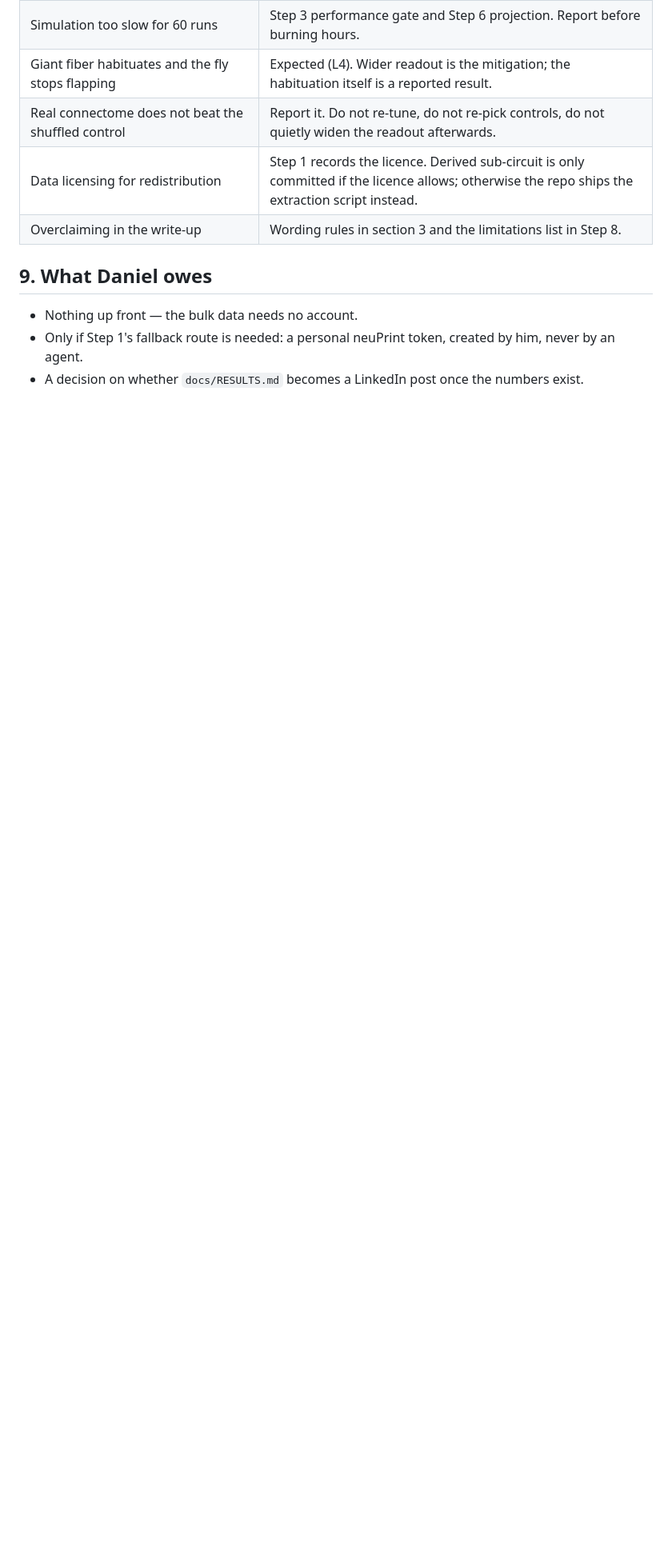
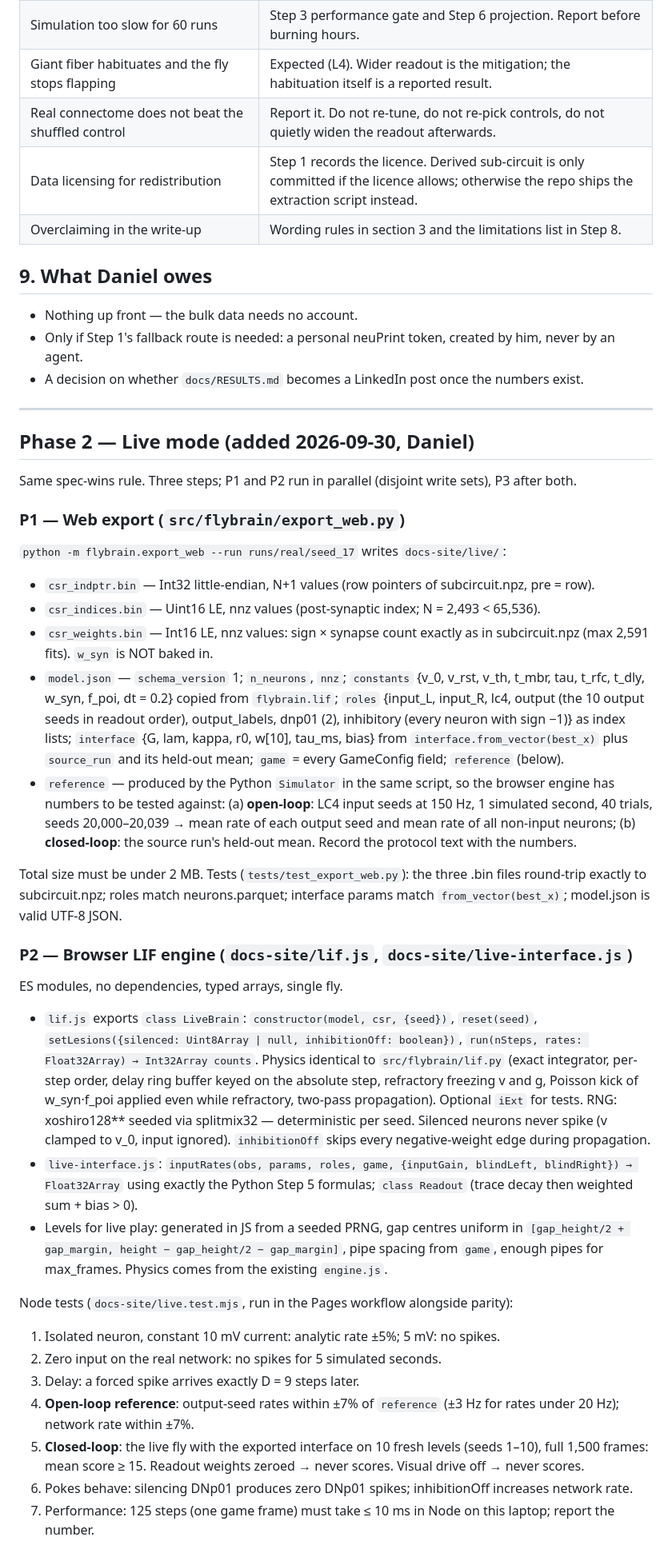
Before and after one commit to dfourmarvel/flybrain-flappy, a Markdown page: docs/PLAN.md, the part around one of its changes. Shown at 80% size. Drawn GitHub-style; blank space fills up the shorter version.

Commit message:
Plan: Phase 2 live mode (fresh levels, pokes, race)

```diff
--- a/docs/PLAN.md
+++ b/docs/PLAN.md
@@ -427,3 +430,40 @@ step starts.
 - Nothing up front — the bulk data needs no account.
 - Only if Step 1's fallback route is needed: a personal neuPrint token, created by him, never by an agent.
 - A decision on whether `docs/RESULTS.md` becomes a LinkedIn post once the numbers exist.
+
+
+---
+
+## Phase 2 — Live mode (added 2026-09-30, Daniel)
+
+Same spec-wins rule. Three steps; P1 and P2 run in parallel (disjoint write sets), P3 after both.
+
+### P1 — Web export (`src/flybrain/export_web.py`)
+
+`python -m flybrain.export_web --run runs/real/seed_17` writes `docs-site/live/`:
+
+- `csr_indptr.bin` — Int32 little-endian, N+1 values (row pointers of subcircuit.npz, pre = row).
+- `csr_indices.bin` — Uint16 LE, nnz values (post-synaptic index; N = 2,493 < 65,536).
+- `csr_weights.bin` — Int16 LE, nnz values: sign × synapse count exactly as in subcircuit.npz (max 2,591 fits). `w_syn` is NOT baked in.
+- `model.json` — `schema_version` 1; `n_neurons`, `nnz`; `constants` {v_0, v_rst, v_th, t_mbr, tau, t_rfc, t_dly, w_syn, f_poi, dt = 0.2} copied from `flybrain.lif`; `roles` {input_L, input_R, lc4, output (the 10 output seeds in readout order), output_labels, dnp01 (2), inhibitory (every neuron with sign −1)} as index lists; `interface` {G, lam, kappa, r0, w[10], tau_ms, bias} from `interface.from_vector(best_x)` plus `source_run` and its held-out mean; `game` = every GameConfig field; `reference` (below).
+- `reference` — produced by the Python `Simulator` in the same script, so the browser engine has numbers to be tested against: (a) **open-loop**: LC4 input seeds at 150 Hz, 1 simulated second, 40 trials, seeds 20,000–20,039 → mean rate of each output seed and mean rate of all non-input neurons; (b) **closed-loop**: the source run's held-out mean. Record the protocol text with the numbers.
+
+Total size must be under 2 MB. Tests (`tests/test_export_web.py`): the three .bin files round-trip exactly to subcircuit.npz; roles match neurons.parquet; interface params match `from_vector(best_x)`; model.json is valid UTF-8 JSON.
+
+### P2 — Browser LIF engine (`docs-site/lif.js`, `docs-site/live-interface.js`)
+
+ES modules, no dependencies, typed arrays, single fly.
+
+- `lif.js` exports `class LiveBrain`: `constructor(model, csr, {seed})`, `reset(seed)`, `setLesions({silenced: Uint8Array | null, inhibitionOff: boolean})`, `run(nSteps, rates: Float32Array) → Int32Array counts`. Physics identical to `src/flybrain/lif.py` (exact integrator, per-step order, delay ring buffer keyed on the absolute step, refractory freezing v and g, Poisson kick of w_syn·f_poi applied even while refractory, two-pass propagation). Optional `iExt` for tests. RNG: xoshiro128** seeded via splitmix32 — deterministic per seed. Silenced neurons never spike (v clamped to v_0, input ignored). `inhibitionOff` skips every negative-weight edge during propagation.
+- `live-interface.js`: `inputRates(obs, params, roles, game, {inputGain, blindLeft, blindRight}) → Float32Array` using exactly the Python Step 5 formulas; `class Readout` (trace decay then weighted sum + bias > 0).
+- Levels for live play: generated in JS from a seeded PRNG, gap centres uniform in `[gap_height/2 + gap_margin, height − gap_height/2 − gap_margin]`, pipe spacing from `game`, enough pipes for max_frames. Physics comes from the existing `engine.js`.
+
+Node tests (`docs-site/live.test.mjs`, run in the Pages workflow alongside parity):
+1. Isolated neuron, constant 10 mV current: analytic rate ±5%; 5 mV: no spikes.
+2. Zero input on the real network: no spikes for 5 simulated seconds.
+3. Delay: a forced spike arrives exactly D = 9 steps later.
+4. **Open-loop reference**: output-seed rates within ±7% of `reference` (±3 Hz for rates under 20 Hz); network rate within ±7%.
+5. **Closed-loop**: the live fly with the exported interface on 10 fresh levels (seeds 1–10), full 1,500 frames: mean score ≥ 15. Readout weights zeroed → never scores. Visual drive off → never scores.
+6. Pokes behave: silencing DNp01 produces zero DNp01 spikes; inhibitionOff increases network rate.
+7. Performance: 125 steps (one game frame) must take ≤ 10 ms in Node on this laptop; report the number.
+
```
Also changed, not shown: other parts of docs/PLAN.md (+8 -0 lines).
